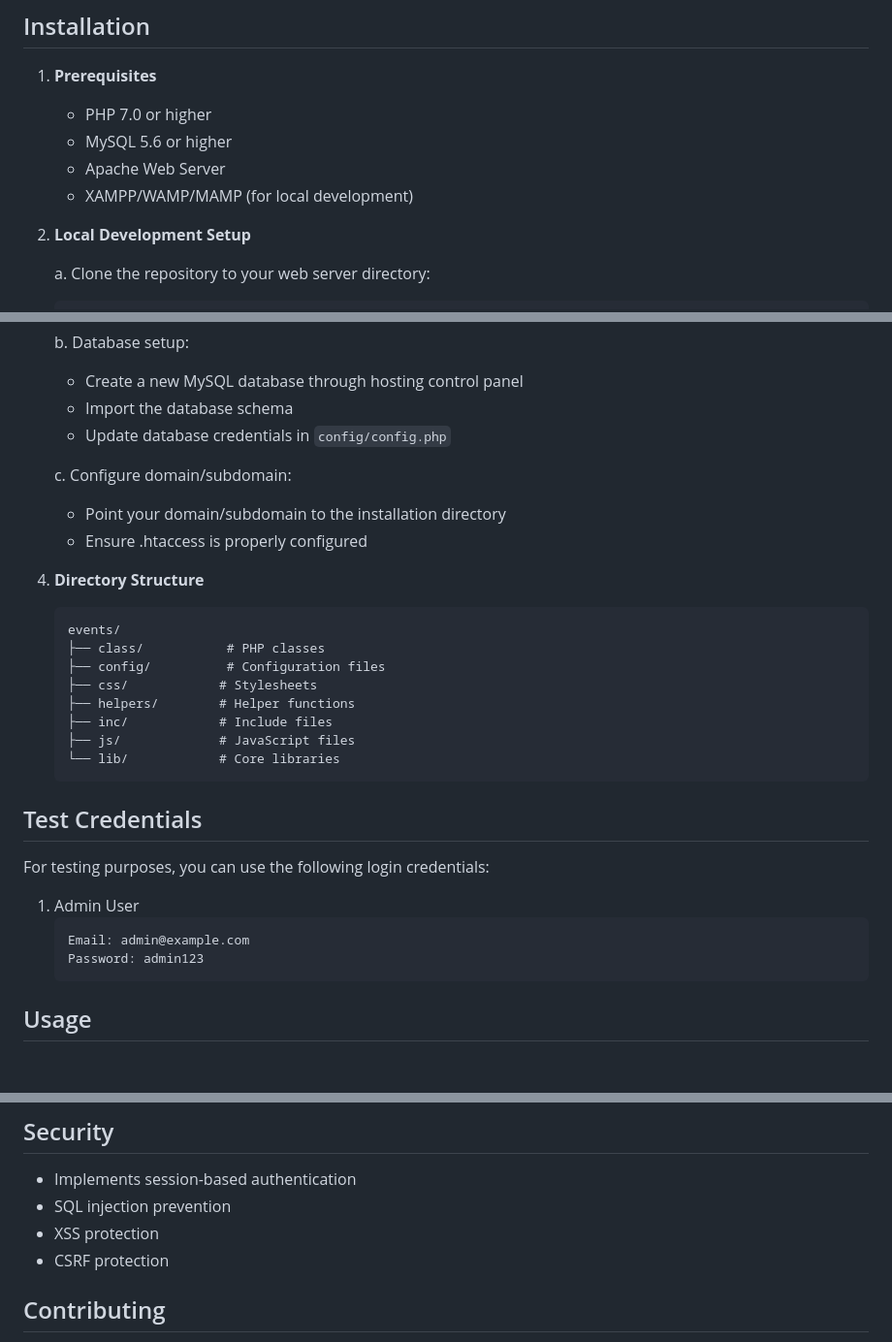
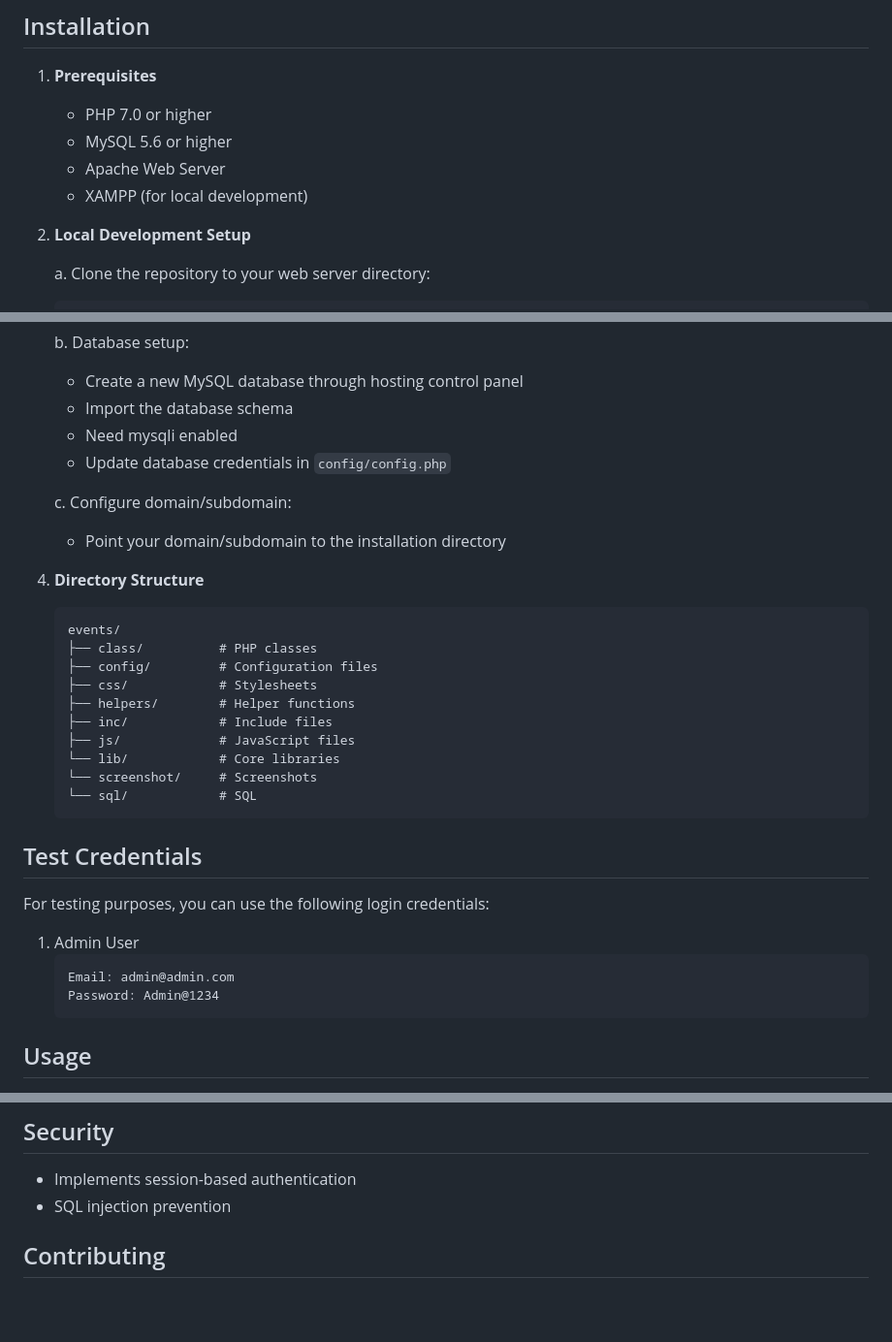
Before and after one commit to shipanmazumder/event-managment, a Markdown page: README.md, 3 parts joined by grey strips. Shown: that part at 97% size. Drawn GitHub-style; blank space fills up the shorter version.

````diff
--- a/README.md
+++ b/README.md
@@ -30,7 +30,7 @@ A comprehensive web-based event management system built with PHP that allows org
    - PHP 7.0 or higher
    - MySQL 5.6 or higher
    - Apache Web Server
-   - XAMPP/WAMP/MAMP (for local development)
+   - XAMPP (for local development)
 
 2. **Local Development Setup**
 
@@ -57,22 +57,24 @@ A comprehensive web-based event management system built with PHP that allows org
    b. Database setup:
    - Create a new MySQL database through hosting control panel
    - Import the database schema
+   - Need mysqli enabled
    - Update database credentials in `config/config.php`
 
    c. Configure domain/subdomain:
    - Point your domain/subdomain to the installation directory
-   - Ensure .htaccess is properly configured
 
-3. **Directory Structure**
+4. **Directory Structure**
    ```
    events/
-   ├── class/           # PHP classes
-   ├── config/          # Configuration files
+   ├── class/          # PHP classes
+   ├── config/         # Configuration files
    ├── css/            # Stylesheets
    ├── helpers/        # Helper functions
    ├── inc/            # Include files
    ├── js/             # JavaScript files
    └── lib/            # Core libraries
+   └── screenshot/     # Screenshots
+   └── sql/            # SQL
    ```
 
 ## Test Credentials
@@ -81,8 +83,8 @@ For testing purposes, you can use the following login credentials:
 
 1. Admin User
    ```
-   Email: admin@example.com
-   Password: admin123
+   Email: admin@admin.com
+   Password: Admin@1234
    ```
 
 ## Usage
@@ -107,8 +109,6 @@ For testing purposes, you can use the following login credentials:
 
 - Implements session-based authentication
 - SQL injection prevention
-- XSS protection
-- CSRF protection
 
 ## Contributing
 
````
